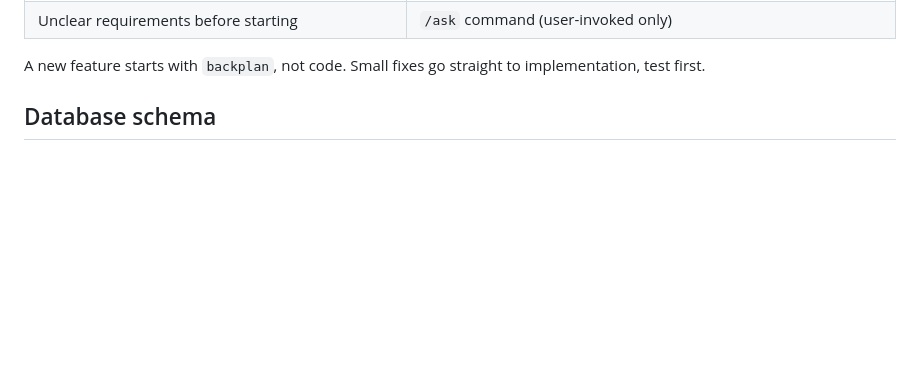
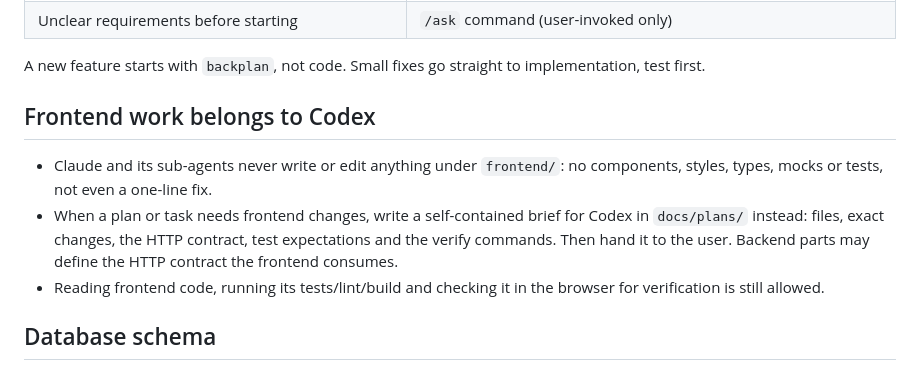
Before and after one commit to Bakhtiyor22/trenching-bot, a Markdown page: CLAUDE.md, the part around the change. Rendered like a GitHub page; blank space fills up the shorter version.

Commit message:
chore: route frontend work to Codex

```diff
--- a/CLAUDE.md
+++ b/CLAUDE.md
@@ -37,6 +37,17 @@ Project tooling lives in `.claude/`; the developer guide is
 
 A new feature starts with `backplan`, not code. Small fixes go straight to
 implementation, test first.
+
+## Frontend work belongs to Codex
+
+- Claude and its sub-agents never write or edit anything under `frontend/`:
+  no components, styles, types, mocks or tests, not even a one-line fix.
+- When a plan or task needs frontend changes, write a self-contained brief
+  for Codex in `docs/plans/` instead: files, exact changes, the HTTP
+  contract, test expectations and the verify commands. Then hand it to the
+  user. Backend parts may define the HTTP contract the frontend consumes.
+- Reading frontend code, running its tests/lint/build and checking it in the
+  browser for verification is still allowed.
 
 ## Database schema
 
```
